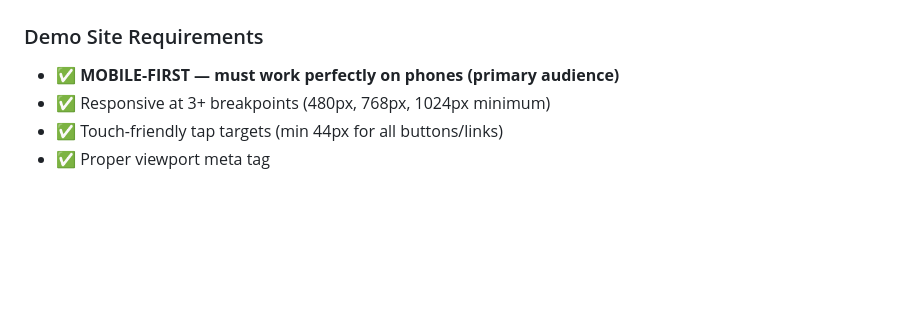
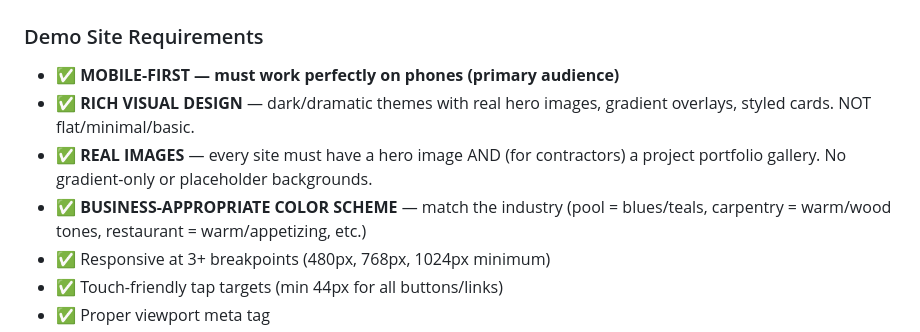
Before and after one commit to mexemexe02/barrie-lead-tracker, a Markdown page: AGENTS.md, the part around the change. Rendered like a GitHub page; blank space fills up the shorter version.

Commit message:
Add visual quality standards to AGENTS.md — rich design, real images, industry-appropriate colors

```diff
--- a/AGENTS.md
+++ b/AGENTS.md
@@ -111,6 +111,9 @@ Humberto's side hustle: find local Barrie, Ontario businesses without websites,
 
 ### Demo Site Requirements
 - ✅ **MOBILE-FIRST — must work perfectly on phones (primary audience)**
+- ✅ **RICH VISUAL DESIGN** — dark/dramatic themes with real hero images, gradient overlays, styled cards. NOT flat/minimal/basic.
+- ✅ **REAL IMAGES** — every site must have a hero image AND (for contractors) a project portfolio gallery. No gradient-only or placeholder backgrounds.
+- ✅ **BUSINESS-APPROPRIATE COLOR SCHEME** — match the industry (pool = blues/teals, carpentry = warm/wood tones, restaurant = warm/appetizing, etc.)
 - ✅ Responsive at 3+ breakpoints (480px, 768px, 1024px minimum)
 - ✅ Touch-friendly tap targets (min 44px for all buttons/links)
 - ✅ Proper viewport meta tag
```
